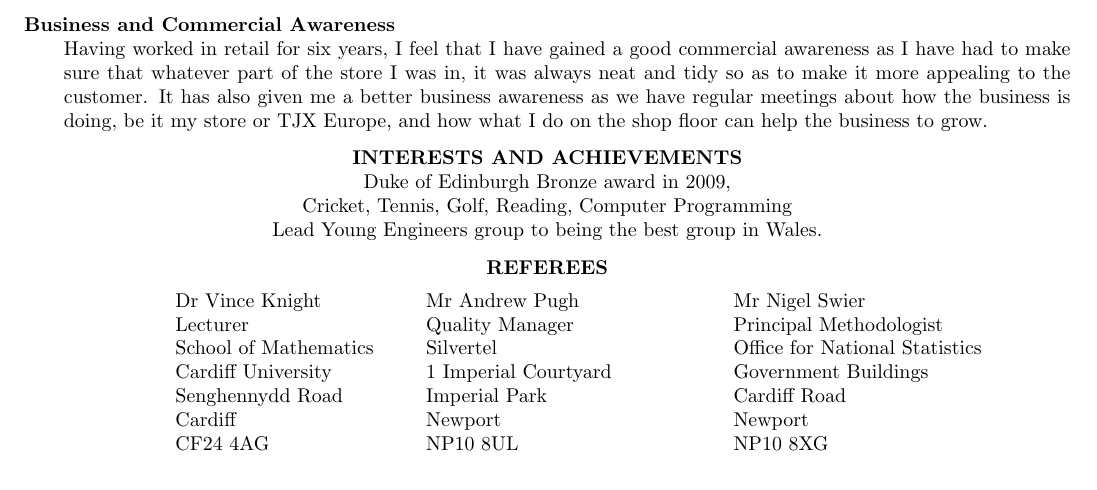
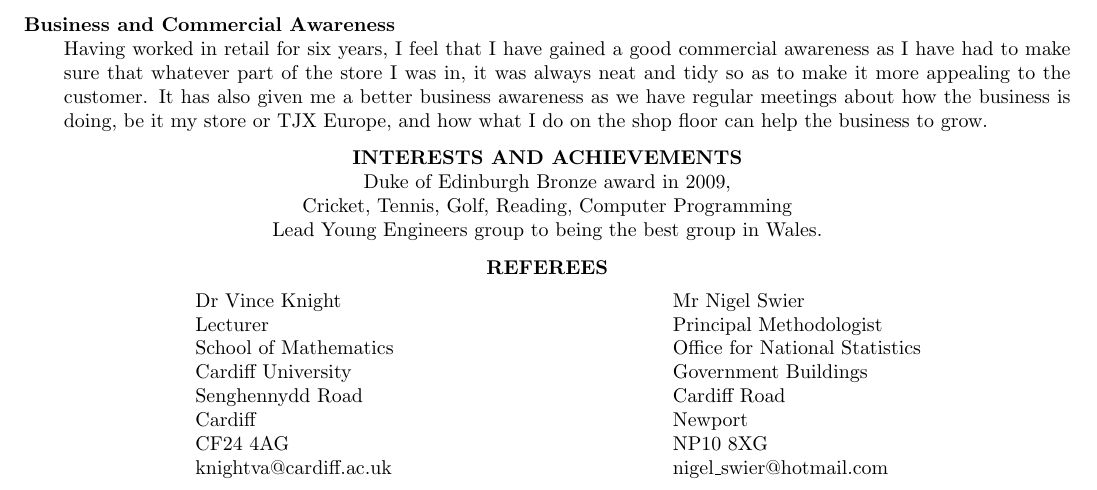
Before and after one commit to AdamPohl/CV, a LaTeX CV (cv.tex): part of page 2 of 2, cut so that both start at the same text. Compiled offline with pdfLaTeX.

Commit message:
update CV

```diff
--- a/cv.tex
+++ b/cv.tex
@@ -213,18 +213,44 @@ History (B), OCR Level 2 Key Skills in IT.
 \vspace{-5pt}
 \textbf{\centerline{REFEREES}}
 \vspace{-5pt}
-\begin{addmargin}[7em]{0em}
-    \begin{tabular}{ m{4cm} m{5cm} m{5cm} }
-        Dr Vince Knight & Mr Andrew Pugh & Mr Nigel Swier \\
-        Lecturer & Quality Manager & Principal Methodologist \\
-        School of Mathematics & Silvertel & Office for National Statistics \\
-        Cardiff University & 1 Imperial Courtyard & Government Buildings \\
-        Senghennydd Road & Imperial Park & Cardiff Road \\
-        Cardiff &  Newport & Newport \\
-        CF24 4AG & NP10 8UL & NP10 8XG \\
-        % knightva@cardiff.ac.uk & andrew.pugh@silvertel.com & nigel\_swier@hotmail.com
+\begin{addmargin}[8em]{0em}
+    \begin{tabular}{ m{8cm} m{8cm} }
+        Dr Vince Knight & Mr Nigel Swier \\
+        Lecturer & Principal Methodologist \\
+        School of Mathematics & Office for National Statistics \\
+        Cardiff University & Government Buildings \\
+        Senghennydd Road & Cardiff Road \\
+        Cardiff &  Newport \\
+        CF24 4AG & NP10 8XG \\
+        knightva@cardiff.ac.uk & nigel\_swier@hotmail.com
     \end{tabular}
 \end{addmargin}
 
+% \begin{addmargin}[7em]{0em}
+%     \begin{tabular}{ m{4cm} m{5cm} m{5cm} }
+%         Dr Vince Knight & Mr Andrew Pugh & Mr Nigel Swier \\
+%         Lecturer & Quality Manager & Principal Methodologist \\
+%         School of Mathematics & Silvertel & Office for National Statistics \\
+%         Cardiff University & 1 Imperial Courtyard & Government Buildings \\
+%         Senghennydd Road & Imperial Park & Cardiff Road \\
+%         Cardiff &  Newport & Newport \\
+%         CF24 4AG & NP10 8UL & NP10 8XG \\
+%         % knightva@cardiff.ac.uk & andrew.pugh@silvertel.com & nigel\_swier@hotmail.com
+%     \end{tabular}
+% \end{addmargin}
+
+
+% \begin{addmargin}[7em]{0em}
+%     \begin{tabular}{ m{4cm} m{5cm} m{5cm} }
+%         Dr Vince Knight & Mr Nigel Swier & Mr Ian Morgan \\
+%         Lecturer & rincipal Methodologist & Cricket Coach \\
+%         School of Mathematics & Office for National Statistics & 7 Sable Close \\
+%         Cardiff University & Government Buildings & Lisvane \\
+%         Senghennydd Road & Cardiff Road & Cardiff \\
+%         Cardiff & Newport & CF14 0GF \\
+%         CF24 4AG & NP10 8XG & \\
+%         % knightva@cardiff.ac.uk & nigel\_swier@hotmail.com &
+%     \end{tabular}
+% \end{addmargin}
 \end{resume}
 \end{document}
```
Also changed, not shown: cv.pdf, 3 other files.
